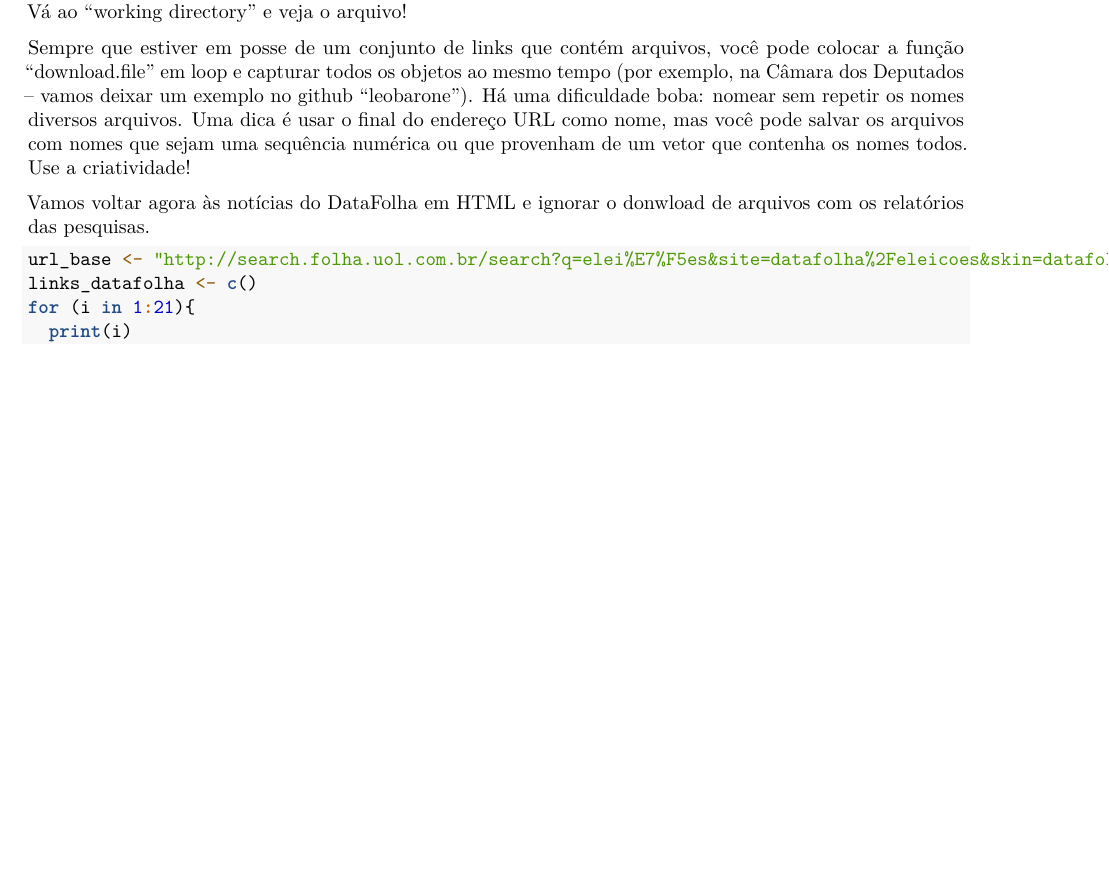
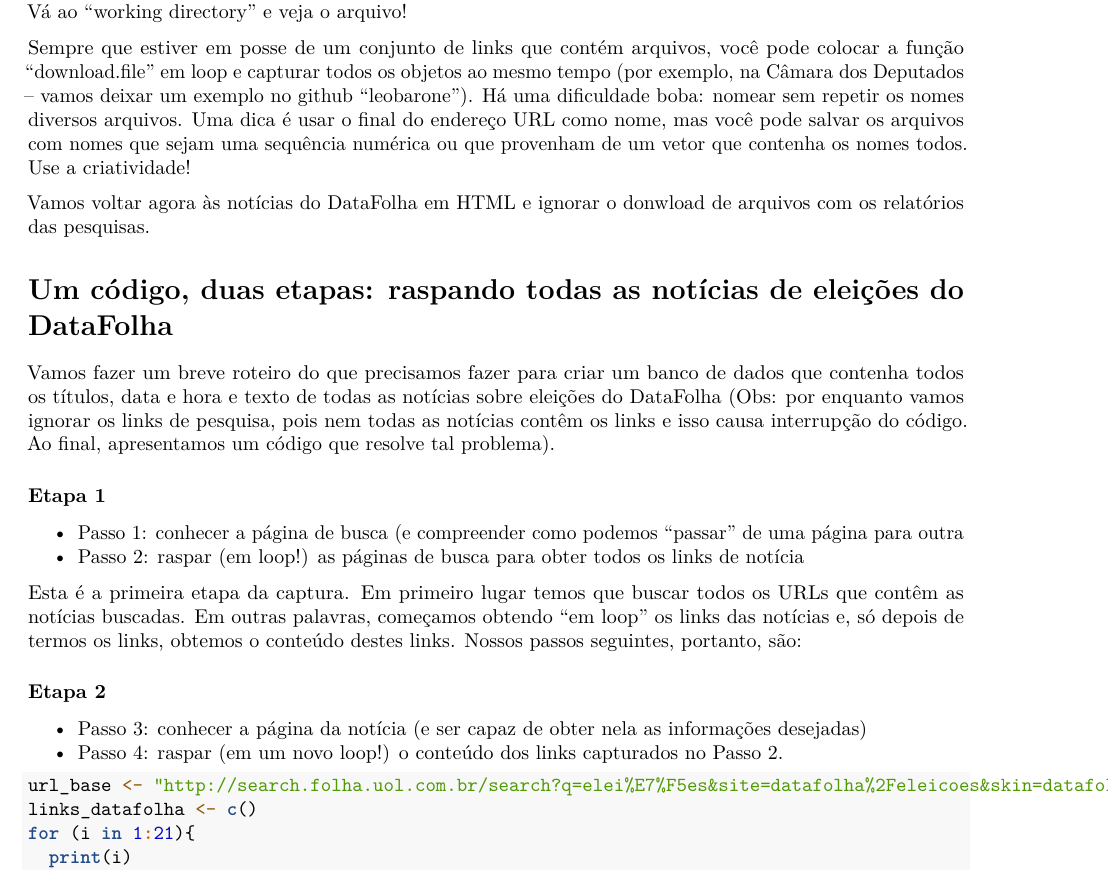
Before and after one commit to leobarone/Webscraping_R_XML_Legislativo_2016_1, an R Markdown document (Atividade_3.Rmd): part of page 4 of 4 before the commit and part of page 4 of 5 after it, cut so that both start at the same text, the shorter picture padded with empty space. Rendered offline with R 4.5, knitr and Pandoc, then LaTeX, with nearby package versions; some code elsewhere in the file could not run offline.

Commit message:
Update Atividade_3.Rmd

````diff
--- a/Atividade_3.Rmd
+++ b/Atividade_3.Rmd
@@ -129,6 +129,21 @@ Sempre que estiver em posse de um conjunto de links que contém arquivos, você
 
 Vamos voltar agora às notícias do DataFolha em HTML e ignorar o donwload de arquivos com os relatórios das pesquisas.
 
+# Um código, duas etapas: raspando todas as notícias de eleições do DataFolha
+
+Vamos fazer um breve roteiro do que precisamos fazer para criar um banco de dados que contenha todos os títulos, data e hora e texto de todas as notícias sobre eleições do DataFolha (Obs: por enquanto vamos ignorar os links de pesquisa, pois nem todas as notícias contêm os links e isso causa interrupção do código. Ao final, apresentamos um código que resolve tal problema).
+
+### Etapa 1
+* Passo 1: conhecer a página de busca (e compreender como podemos "passar" de uma página para outra
+* Passo 2: raspar (em loop!) as páginas de busca para obter todos os links de notícia
+
+Esta é a primeira etapa da captura. Em primeiro lugar temos que buscar todos os URLs que contêm as notícias buscadas. Em outras palavras, começamos obtendo "em loop" os links das notícias e, só depois de termos os links, obtemos o conteúdo destes links. Nossos passos seguintes, portanto, são:
+
+### Etapa 2
+* Passo 3: conhecer a página da notícia (e ser capaz de obter nela as informações desejadas)
+* Passo 4: raspar (em um novo loop!) o conteúdo dos links capturados no Passo 2.
+
+
 ```{r}
 url_base <- "http://search.folha.uol.com.br/search?q=elei%E7%F5es&site=datafolha%2Feleicoes&skin=datafolha&results_count=516&search_time=0.030&url=http%3A%2F%2Fsearch.folha.uol.com.br%2Fsearch%3Fq%3Delei%25E7%25F5es%26site%3Ddatafolha%252Feleicoes%26skin%3Ddatafolha&sr=CONTADORLINK"
 links_datafolha <- c()
````
